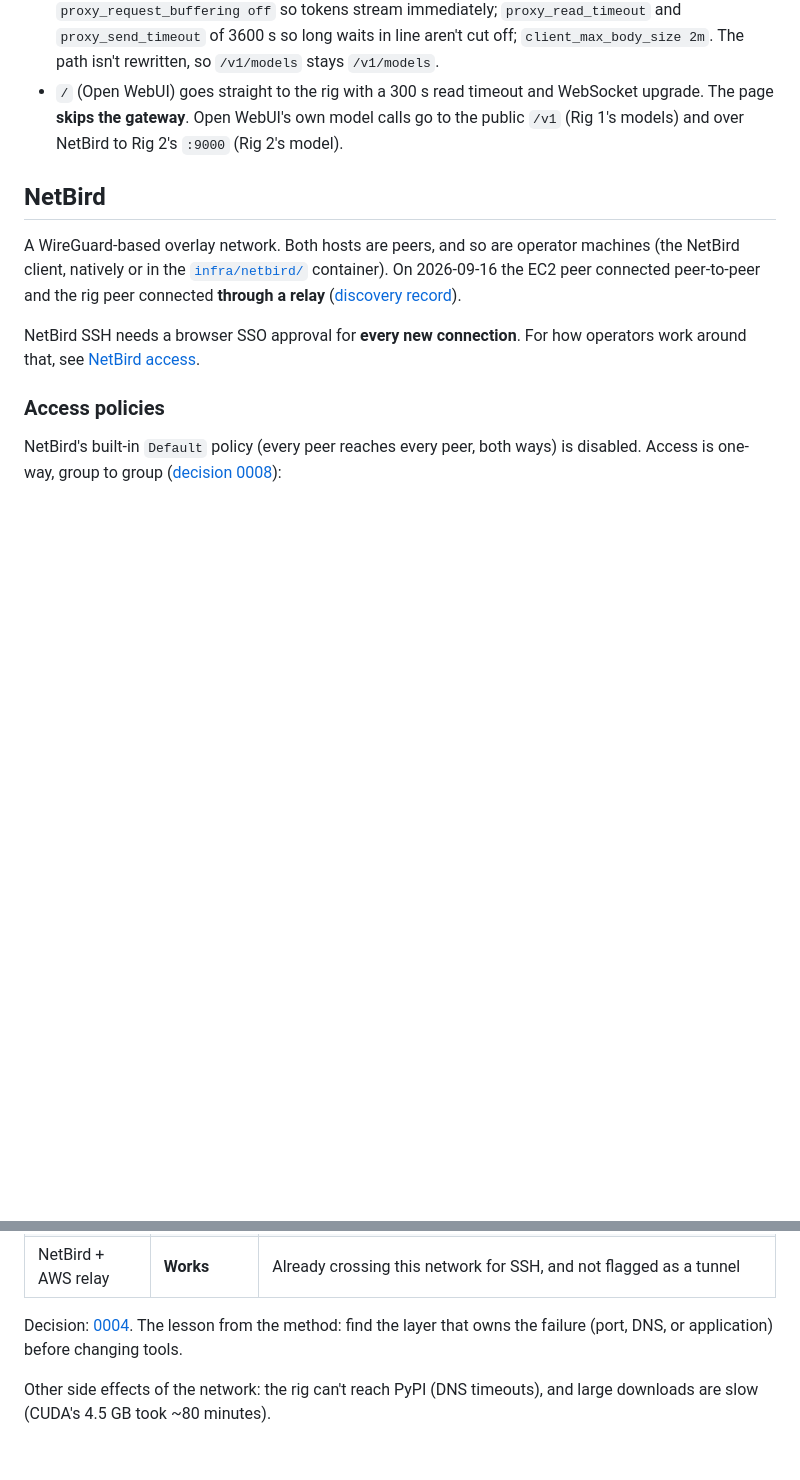
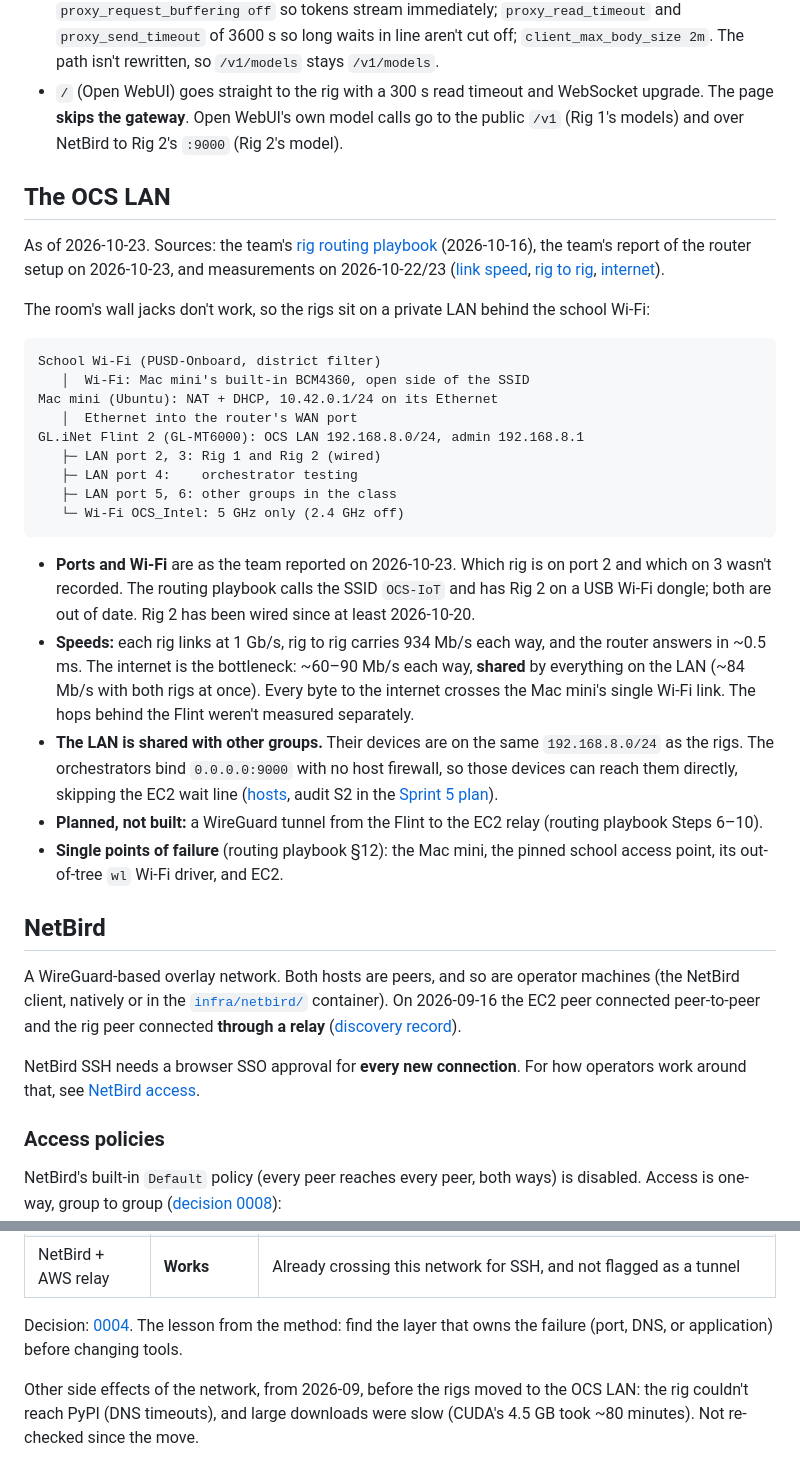
Before and after one commit to Open-Coding-Society/OCS-Intelligence, a Markdown page: docs/architecture/network.md, 2 parts joined by grey strips. Drawn GitHub-style; blank space fills up the shorter version.

Commit message:
Network: document the OCS LAN (Flint 2, ports, OCS_Intel) and that other groups can reach :9000.

````diff
--- a/docs/architecture/network.md
+++ b/docs/architecture/network.md
@@ -19,6 +19,30 @@ Internet ──HTTPS──▶ EC2 Nginx (TLS, ai.opencodingsociety.com)
 - **The rig has no inbound exposure to the internet.** EC2 reaches it over the NetBird overlay using its `100.75.x.x` address.
 - **Nginx settings for `/v1/`** ([`infra/ec2/llm-relay-nginx.conf`](../../infra/ec2/llm-relay-nginx.conf)): `proxy_buffering off` and `proxy_request_buffering off` so tokens stream immediately; `proxy_read_timeout` and `proxy_send_timeout` of 3600 s so long waits in line aren't cut off; `client_max_body_size 2m`. The path isn't rewritten, so `/v1/models` stays `/v1/models`.
 - `/` (Open WebUI) goes straight to the rig with a 300 s read timeout and WebSocket upgrade. The page **skips the gateway**. Open WebUI's own model calls go to the public `/v1` (Rig 1's models) and over NetBird to Rig 2's `:9000` (Rig 2's model).
+
+## The OCS LAN
+
+As of 2026-10-23. Sources: the team's [rig routing playbook](../../evidence/sprint4/OCS_Rig_Routing_Playbook.pdf) (2026-10-16), the team's report of the router setup on 2026-10-23, and measurements on 2026-10-22/23 ([link speed](../../evidence/captures/2026-10-22-rig1-gigabit-link.md), [rig to rig](../../evidence/captures/2026-10-22-rig-to-rig-iperf3.md), [internet](../../evidence/captures/2026-10-23-rig-internet-throughput.md)).
+
+The room's wall jacks don't work, so the rigs sit on a private LAN behind the school Wi-Fi:
+
+```text
+School Wi-Fi (PUSD-Onboard, district filter)
+   │  Wi-Fi: Mac mini's built-in BCM4360, open side of the SSID
+Mac mini (Ubuntu): NAT + DHCP, 10.42.0.1/24 on its Ethernet
+   │  Ethernet into the router's WAN port
+GL.iNet Flint 2 (GL-MT6000): OCS LAN 192.168.8.0/24, admin 192.168.8.1
+   ├─ LAN port 2, 3: Rig 1 and Rig 2 (wired)
+   ├─ LAN port 4:    orchestrator testing
+   ├─ LAN port 5, 6: other groups in the class
+   └─ Wi-Fi OCS_Intel: 5 GHz only (2.4 GHz off)
+```
+
+- **Ports and Wi-Fi** are as the team reported on 2026-10-23. Which rig is on port 2 and which on 3 wasn't recorded. The routing playbook calls the SSID `OCS-IoT` and has Rig 2 on a USB Wi-Fi dongle; both are out of date. Rig 2 has been wired since at least 2026-10-20.
+- **Speeds:** each rig links at 1 Gb/s, rig to rig carries 934 Mb/s each way, and the router answers in ~0.5 ms. The internet is the bottleneck: ~60–90 Mb/s each way, **shared** by everything on the LAN (~84 Mb/s with both rigs at once). Every byte to the internet crosses the Mac mini's single Wi-Fi link. The hops behind the Flint weren't measured separately.
+- **The LAN is shared with other groups.** Their devices are on the same `192.168.8.0/24` as the rigs. The orchestrators bind `0.0.0.0:9000` with no host firewall, so those devices can reach them directly, skipping the EC2 wait line ([hosts](../reference/hosts.md#ports), audit S2 in the [Sprint 5 plan](../project/roadmap.md#sprint-5-plan)).
+- **Planned, not built:** a WireGuard tunnel from the Flint to the EC2 relay (routing playbook Steps 6–10).
+- **Single points of failure** (routing playbook §12): the Mac mini, the pinned school access point, its out-of-tree `wl` Wi-Fi driver, and EC2.
 
 ## NetBird
 
@@ -52,4 +76,4 @@ The school network doesn't block "servers" in general. It fingerprints known tun
 
 Decision: [0004](../decisions/0004-netbird-over-cloudflare-ngrok.md). The lesson from the method: find the layer that owns the failure (port, DNS, or application) before changing tools.
 
-Other side effects of the network: the rig can't reach PyPI (DNS timeouts), and large downloads are slow (CUDA's 4.5 GB took ~80 minutes).
+Other side effects of the network, from 2026-09, before the rigs moved to the OCS LAN: the rig couldn't reach PyPI (DNS timeouts), and large downloads were slow (CUDA's 4.5 GB took ~80 minutes). Not re-checked since the move.
````
Also changed, not shown: docs/reference/hosts.md (+8 -8 lines), docs/status.md (+2 -1 lines).
